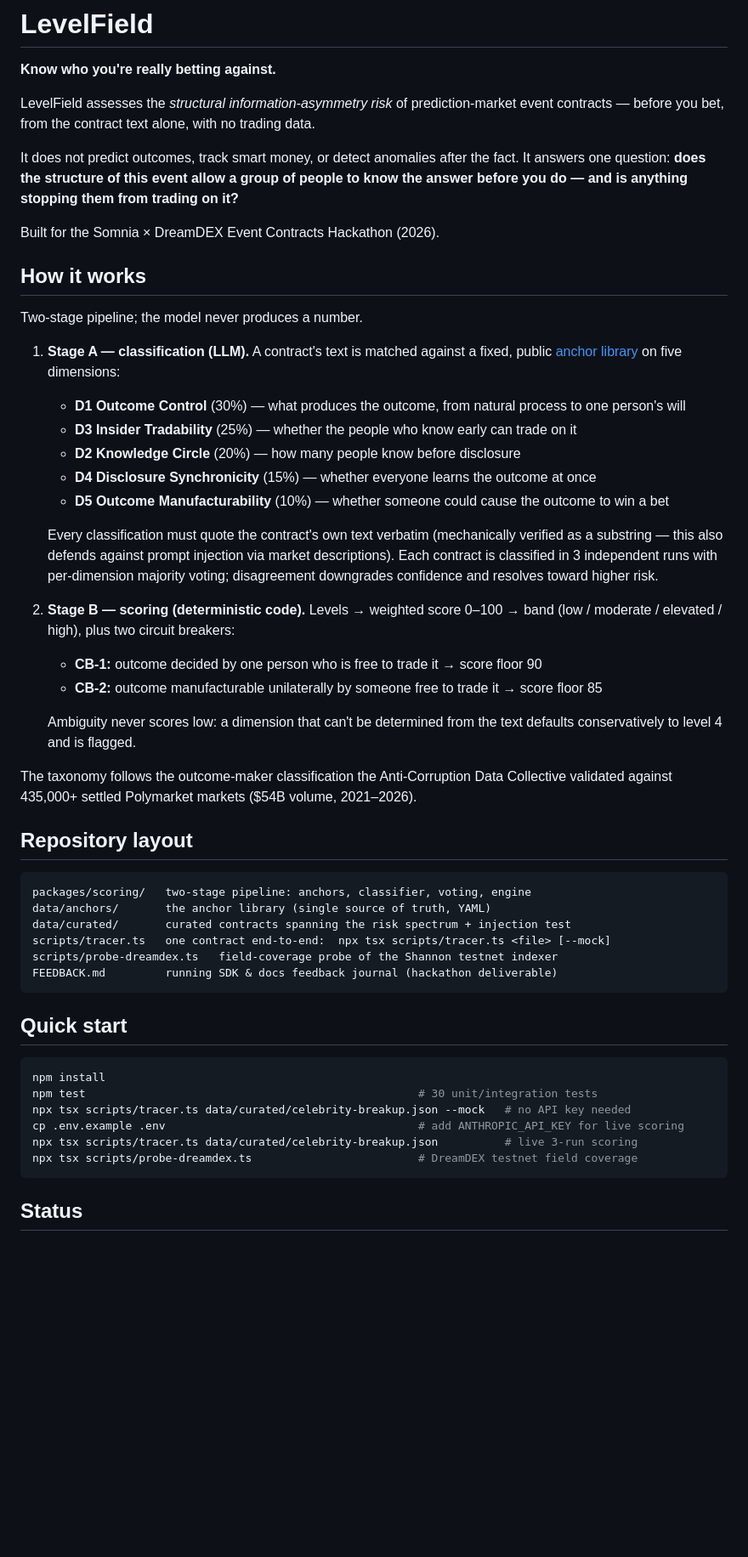
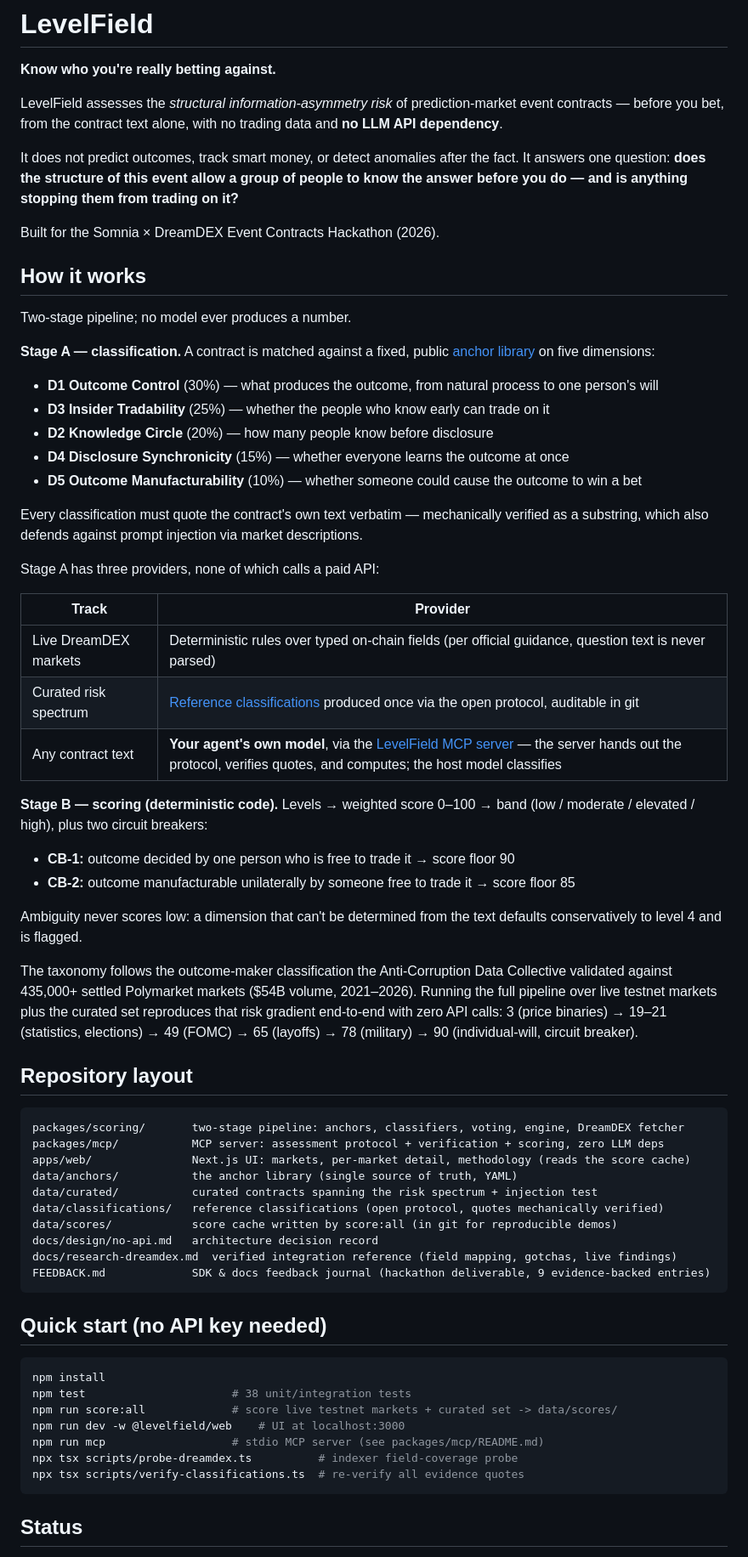
Before and after one commit to Aji-Q/levelfield, a Markdown page: README.md, the part around one of its changes. Shown at 85% size. Rendered like a GitHub page; blank space fills up the shorter version.

Commit message:
README: no-API architecture, three Stage A providers, current status
Co-Authored-By: Claude Fable 5 <noreply@anthropic.com>

````diff
--- a/README.md
+++ b/README.md
@@ -3,7 +3,8 @@
 **Know who you're really betting against.**
 
 LevelField assesses the *structural information-asymmetry risk* of prediction-market event
-contracts — before you bet, from the contract text alone, with no trading data.
+contracts — before you bet, from the contract text alone, with no trading data and
+**no LLM API dependency**.
 
 It does not predict outcomes, track smart money, or detect anomalies after the fact. It answers
 one question: **does the structure of this event allow a group of people to know the answer
@@ -13,52 +14,68 @@ Built for the Somnia × DreamDEX Event Contracts Hackathon (2026).
 
 ## How it works
 
-Two-stage pipeline; the model never produces a number.
+Two-stage pipeline; no model ever produces a number.
 
-1. **Stage A — classification (LLM).** A contract's text is matched against a fixed, public
-   [anchor library](data/anchors/anchors.yaml) on five dimensions:
-   - **D1 Outcome Control** (30%) — what produces the outcome, from natural process to one person's will
-   - **D3 Insider Tradability** (25%) — whether the people who know early can trade on it
-   - **D2 Knowledge Circle** (20%) — how many people know before disclosure
-   - **D4 Disclosure Synchronicity** (15%) — whether everyone learns the outcome at once
-   - **D5 Outcome Manufacturability** (10%) — whether someone could cause the outcome to win a bet
+**Stage A — classification.** A contract is matched against a fixed, public
+[anchor library](data/anchors/anchors.yaml) on five dimensions:
 
-   Every classification must quote the contract's own text verbatim (mechanically verified as a
-   substring — this also defends against prompt injection via market descriptions). Each contract
-   is classified in 3 independent runs with per-dimension majority voting; disagreement downgrades
-   confidence and resolves toward higher risk.
+- **D1 Outcome Control** (30%) — what produces the outcome, from natural process to one person's will
+- **D3 Insider Tradability** (25%) — whether the people who know early can trade on it
+- **D2 Knowledge Circle** (20%) — how many people know before disclosure
+- **D4 Disclosure Synchronicity** (15%) — whether everyone learns the outcome at once
+- **D5 Outcome Manufacturability** (10%) — whether someone could cause the outcome to win a bet
 
-2. **Stage B — scoring (deterministic code).** Levels → weighted score 0–100 → band
-   (low / moderate / elevated / high), plus two circuit breakers:
-   - **CB-1:** outcome decided by one person who is free to trade it → score floor 90
-   - **CB-2:** outcome manufacturable unilaterally by someone free to trade it → score floor 85
+Every classification must quote the contract's own text verbatim — mechanically verified as a
+substring, which also defends against prompt injection via market descriptions.
 
-   Ambiguity never scores low: a dimension that can't be determined from the text defaults
-   conservatively to level 4 and is flagged.
+Stage A has three providers, none of which calls a paid API:
+
+| Track | Provider |
+|---|---|
+| Live DreamDEX markets | Deterministic rules over typed on-chain fields (per official guidance, question text is never parsed) |
+| Curated risk spectrum | [Reference classifications](data/classifications/) produced once via the open protocol, auditable in git |
+| Any contract text | **Your agent's own model**, via the [LevelField MCP server](packages/mcp/) — the server hands out the protocol, verifies quotes, and computes; the host model classifies |
+
+**Stage B — scoring (deterministic code).** Levels → weighted score 0–100 → band
+(low / moderate / elevated / high), plus two circuit breakers:
+
+- **CB-1:** outcome decided by one person who is free to trade it → score floor 90
+- **CB-2:** outcome manufacturable unilaterally by someone free to trade it → score floor 85
+
+Ambiguity never scores low: a dimension that can't be determined from the text defaults
+conservatively to level 4 and is flagged.
 
 The taxonomy follows the outcome-maker classification the Anti-Corruption Data Collective
-validated against 435,000+ settled Polymarket markets ($54B volume, 2021–2026).
+validated against 435,000+ settled Polymarket markets ($54B volume, 2021–2026). Running the
+full pipeline over live testnet markets plus the curated set reproduces that risk gradient
+end-to-end with zero API calls: 3 (price binaries) → 19–21 (statistics, elections) → 49 (FOMC)
+→ 65 (layoffs) → 78 (military) → 90 (individual-will, circuit breaker).
 
 ## Repository layout
 
 ```
-packages/scoring/   two-stage pipeline: anchors, classifier, voting, engine
-data/anchors/       the anchor library (single source of truth, YAML)
-data/curated/       curated contracts spanning the risk spectrum + injection test
-scripts/tracer.ts   one contract end-to-end:  npx tsx scripts/tracer.ts <file> [--mock]
-scripts/probe-dreamdex.ts   field-coverage probe of the Shannon testnet indexer
-FEEDBACK.md         running SDK & docs feedback journal (hackathon deliverable)
+packages/scoring/       two-stage pipeline: anchors, classifiers, voting, engine, DreamDEX fetcher
+packages/mcp/           MCP server: assessment protocol + verification + scoring, zero LLM deps
+apps/web/               Next.js UI: markets, per-market detail, methodology (reads the score cache)
+data/anchors/           the anchor library (single source of truth, YAML)
+data/curated/           curated contracts spanning the risk spectrum + injection test
+data/classifications/   reference classifications (open protocol, quotes mechanically verified)
+data/scores/            score cache written by score:all (in git for reproducible demos)
+docs/design/no-api.md   architecture decision record
+docs/research-dreamdex.md  verified integration reference (field mapping, gotchas, live findings)
+FEEDBACK.md             SDK & docs feedback journal (hackathon deliverable, 9 evidence-backed entries)
 ```
 
-## Quick start
+## Quick start (no API key needed)
 
 ```bash
 npm install
-npm test                                                  # 30 unit/integration tests
-npx tsx scripts/tracer.ts data/curated/celebrity-breakup.json --mock   # no API key needed
-cp .env.example .env                                      # add ANTHROPIC_API_KEY for live scoring
-npx tsx scripts/tracer.ts data/curated/celebrity-breakup.json          # live 3-run scoring
-npx tsx scripts/probe-dreamdex.ts                         # DreamDEX testnet field coverage
+npm test                      # 38 unit/integration tests
+npm run score:all             # score live testnet markets + curated set -> data/scores/
+npm run dev -w @levelfield/web    # UI at localhost:3000
+npm run mcp                   # stdio MCP server (see packages/mcp/README.md)
+npx tsx scripts/probe-dreamdex.ts          # indexer field-coverage probe
+npx tsx scripts/verify-classifications.ts  # re-verify all evidence quotes
 ```
 
 ## Status
````
Also changed, not shown: other parts of README.md (+7 -6 lines).
